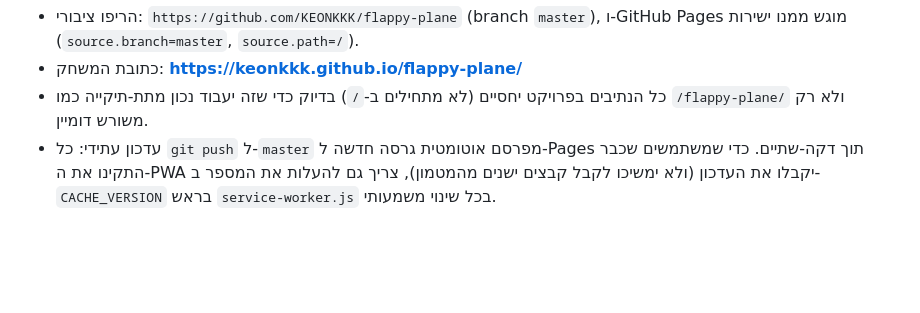
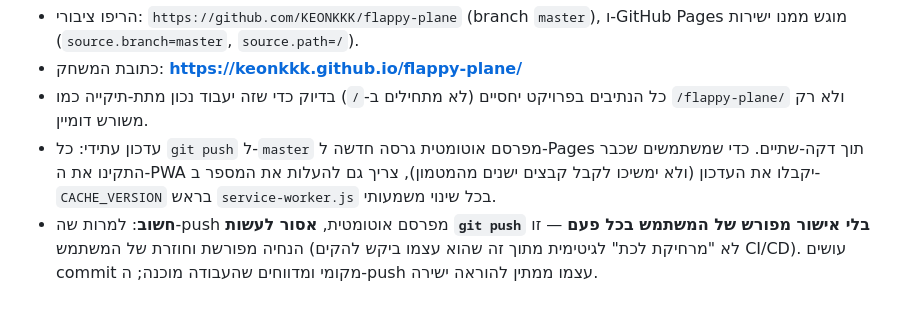
Before and after one commit to KEONKKK/flappy-plane, a Markdown page: CLAUDE.md, the part around one of its changes. Rendered like a GitHub page; blank space fills up the shorter version.

```diff
--- a/CLAUDE.md
+++ b/CLAUDE.md
@@ -124,3 +141,7 @@ scanlines) מעל המסך, וכפתור "START" פיזי אדום מתחת למ
   תוך דקה-שתיים. כדי שמשתמשים שכבר התקינו את ה-PWA יקבלו את העדכון
   (ולא ימשיכו לקבל קבצים ישנים מהמטמון), צריך גם להעלות את המספר ב-
   `CACHE_VERSION` בראש `service-worker.js` בכל שינוי משמעותי.
+- **חשוב**: למרות שה-push מפרסם אוטומטית, **אסור לעשות `git push` בלי
+  אישור מפורש של המשתמש בכל פעם** — זו הנחיה מפורשת וחוזרת של המשתמש
+  (לא "מרחיקת לכת" לגיטימית מתוך זה שהוא עצמו ביקש להקים CI/CD). עושים
+  commit מקומי ומדווחים שהעבודה מוכנה; ה-push עצמו ממתין להוראה ישירה.
```
Also changed, not shown: other parts of CLAUDE.md (+27 -10 lines).
